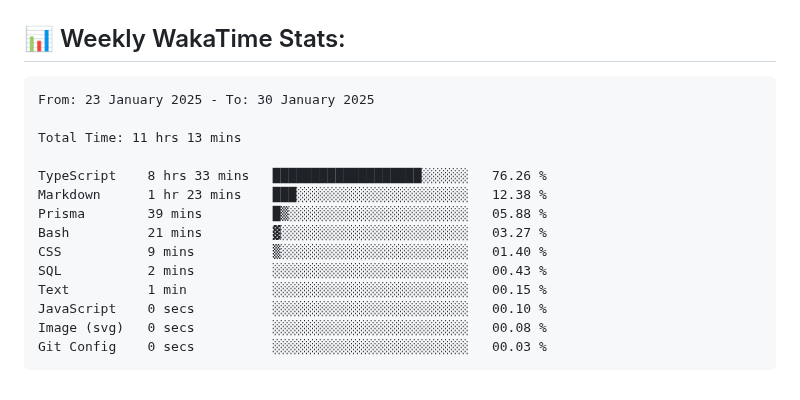
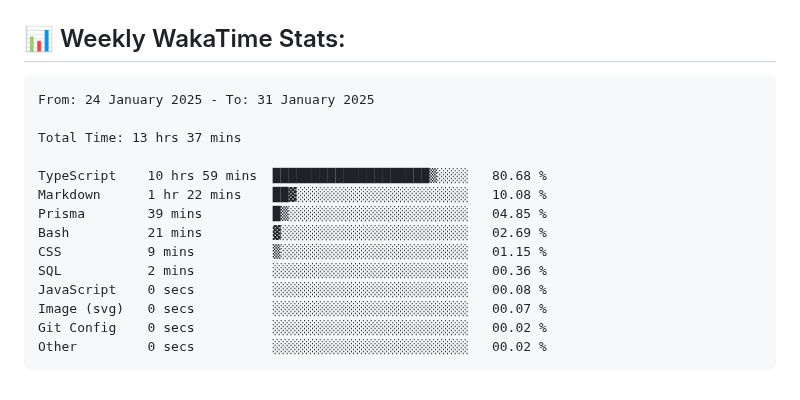
Before and after one commit to ManikMaity/ManikMaity, a Markdown page: README.md, the part around the change. Drawn GitHub-style.

Commit message:
Updated waka-readme graph with new metrics

````diff
--- a/README.md
+++ b/README.md
@@ -65,20 +65,20 @@ I'm a self-taught, passionate Full-Stack Developer from India 🇮🇳
 <!--START_SECTION:waka-->
 
 ```txt
-From: 23 January 2025 - To: 30 January 2025
+From: 24 January 2025 - To: 31 January 2025
 
-Total Time: 11 hrs 13 mins
+Total Time: 13 hrs 37 mins
 
-TypeScript    8 hrs 33 mins   ███████████████████░░░░░░   76.26 %
-Markdown      1 hr 23 mins    ███░░░░░░░░░░░░░░░░░░░░░░   12.38 %
-Prisma        39 mins         █▒░░░░░░░░░░░░░░░░░░░░░░░   05.88 %
-Bash          21 mins         ▓░░░░░░░░░░░░░░░░░░░░░░░░   03.27 %
-CSS           9 mins          ▒░░░░░░░░░░░░░░░░░░░░░░░░   01.40 %
-SQL           2 mins          ░░░░░░░░░░░░░░░░░░░░░░░░░   00.43 %
-Text          1 min           ░░░░░░░░░░░░░░░░░░░░░░░░░   00.15 %
-JavaScript    0 secs          ░░░░░░░░░░░░░░░░░░░░░░░░░   00.10 %
-Image (svg)   0 secs          ░░░░░░░░░░░░░░░░░░░░░░░░░   00.08 %
-Git Config    0 secs          ░░░░░░░░░░░░░░░░░░░░░░░░░   00.03 %
+TypeScript    10 hrs 59 mins  ████████████████████▒░░░░   80.68 %
+Markdown      1 hr 22 mins    ██▓░░░░░░░░░░░░░░░░░░░░░░   10.08 %
+Prisma        39 mins         █▒░░░░░░░░░░░░░░░░░░░░░░░   04.85 %
+Bash          21 mins         ▓░░░░░░░░░░░░░░░░░░░░░░░░   02.69 %
+CSS           9 mins          ▒░░░░░░░░░░░░░░░░░░░░░░░░   01.15 %
+SQL           2 mins          ░░░░░░░░░░░░░░░░░░░░░░░░░   00.36 %
+JavaScript    0 secs          ░░░░░░░░░░░░░░░░░░░░░░░░░   00.08 %
+Image (svg)   0 secs          ░░░░░░░░░░░░░░░░░░░░░░░░░   00.07 %
+Git Config    0 secs          ░░░░░░░░░░░░░░░░░░░░░░░░░   00.02 %
+Other         0 secs          ░░░░░░░░░░░░░░░░░░░░░░░░░   00.02 %
 ```
 
 <!--END_SECTION:waka-->
````
